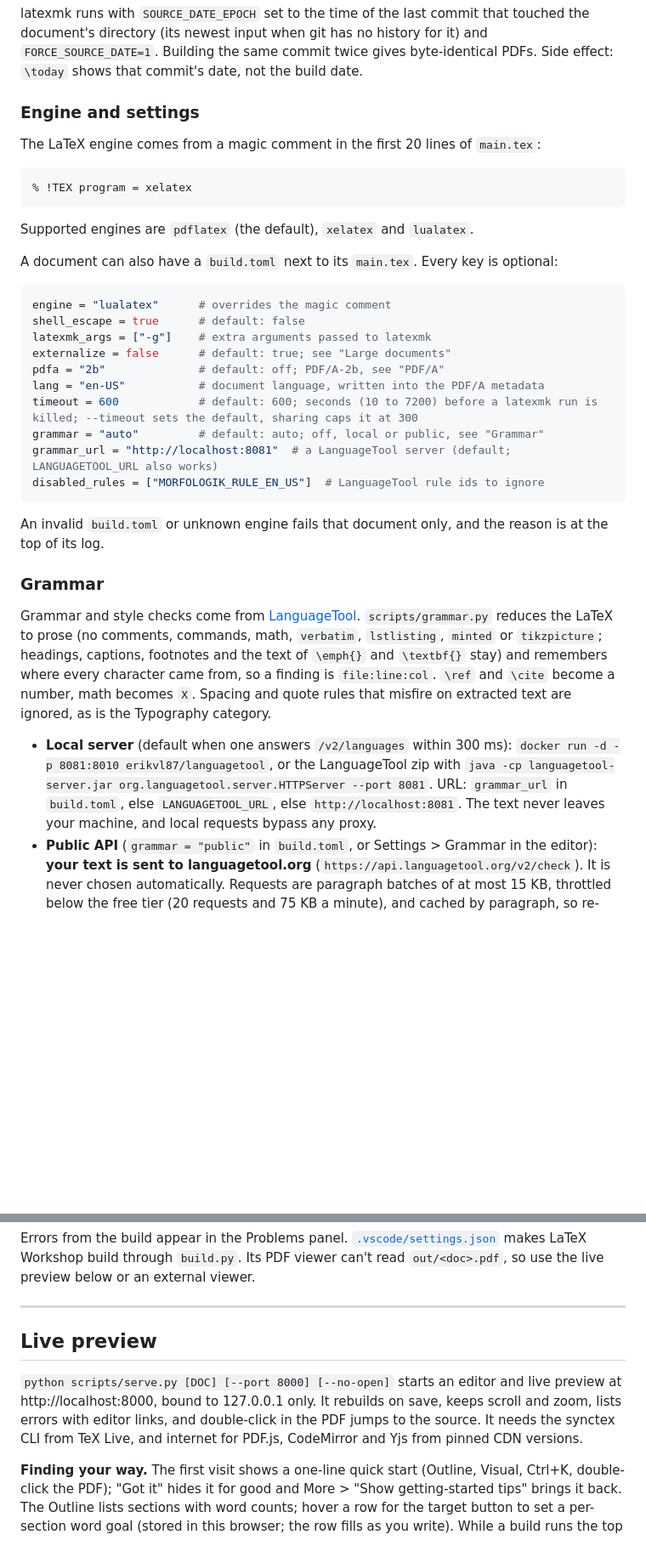
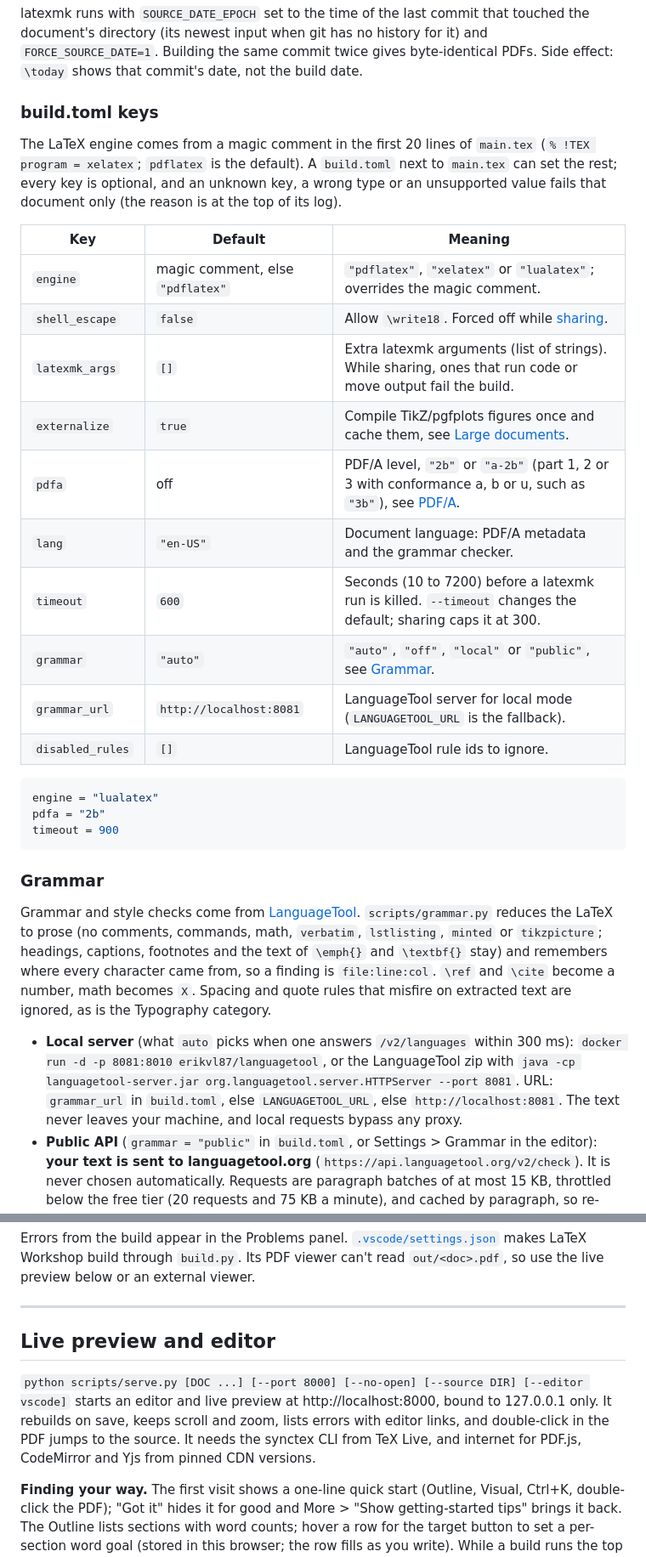
Before and after one commit to NotTahaAli/LatexPipeline, a Markdown page: README.md, 2 parts joined by grey strips. Shown at 85% size. GitHub-like rendering; blank space fills up the shorter version.

````diff
--- a/README.md
+++ b/README.md
@@ -92,38 +117,34 @@ You don't need to change `build.py`. Keep inputs inside the document's directory
 
 latexmk runs with `SOURCE_DATE_EPOCH` set to the time of the last commit that touched the document's directory (its newest input when git has no history for it) and `FORCE_SOURCE_DATE=1`. Building the same commit twice gives byte-identical PDFs. Side effect: `\today` shows that commit's date, not the build date.
 
-### Engine and settings
+### build.toml keys
 
-The LaTeX engine comes from a magic comment in the first 20 lines of `main.tex`:
+The LaTeX engine comes from a magic comment in the first 20 lines of `main.tex` (`% !TEX program = xelatex`; `pdflatex` is the default). A `build.toml` next to `main.tex` can set the rest; every key is optional, and an unknown key, a wrong type or an unsupported value fails that document only (the reason is at the top of its log).
 
-```latex
-% !TEX program = xelatex
-```
-
-Supported engines are `pdflatex` (the default), `xelatex` and `lualatex`.
-
-A document can also have a `build.toml` next to its `main.tex`. Every key is optional:
+| Key | Default | Meaning |
+| --- | --- | --- |
+| `engine` | magic comment, else `"pdflatex"` | `"pdflatex"`, `"xelatex"` or `"lualatex"`; overrides the magic comment. |
+| `shell_escape` | `false` | Allow `\write18`. Forced off while [sharing](#sharing). |
+| `latexmk_args` | `[]` | Extra latexmk arguments (list of strings). While sharing, ones that run code or move output fail the build. |
+| `externalize` | `true` | Compile TikZ/pgfplots figures once and cache them, see [Large documents](#large-documents). |
+| `pdfa` | off | PDF/A level, `"2b"` or `"a-2b"` (part 1, 2 or 3 with conformance a, b or u, such as `"3b"`), see [PDF/A](#pdfa). |
+| `lang` | `"en-US"` | Document language: PDF/A metadata and the grammar checker. |
+| `timeout` | `600` | Seconds (10 to 7200) before a latexmk run is killed. `--timeout` changes the default; sharing caps it at 300. |
+| `grammar` | `"auto"` | `"auto"`, `"off"`, `"local"` or `"public"`, see [Grammar](#grammar). |
+| `grammar_url` | `http://localhost:8081` | LanguageTool server for local mode (`LANGUAGETOOL_URL` is the fallback). |
+| `disabled_rules` | `[]` | LanguageTool rule ids to ignore. |
 
 ```toml
-engine = "lualatex"      # overrides the magic comment
-shell_escape = true      # default: false
-latexmk_args = ["-g"]    # extra arguments passed to latexmk
-externalize = false      # default: true; see "Large documents"
-pdfa = "2b"              # default: off; PDF/A-2b, see "PDF/A"
-lang = "en-US"           # document language, written into the PDF/A metadata
-timeout = 600            # default: 600; seconds (10 to 7200) before a latexmk run is killed; --timeout sets the default, sharing caps it at 300
-grammar = "auto"         # default: auto; off, local or public, see "Grammar"
-grammar_url = "http://localhost:8081"  # a LanguageTool server (default; LANGUAGETOOL_URL also works)
-disabled_rules = ["MORFOLOGIK_RULE_EN_US"]  # LanguageTool rule ids to ignore
+engine = "lualatex"
+pdfa = "2b"
+timeout = 900
 ```
-
-An invalid `build.toml` or unknown engine fails that document only, and the reason is at the top of its log.
 
 ### Grammar
 
 Grammar and style checks come from [LanguageTool](https://languagetool.org). `scripts/grammar.py` reduces the LaTeX to prose (no comments, commands, math, `verbatim`, `lstlisting`, `minted` or `tikzpicture`; headings, captions, footnotes and the text of `\emph{}` and `\textbf{}` stay) and remembers where every character came from, so a finding is `file:line:col`. `\ref` and `\cite` become a number, math becomes `X`. Spacing and quote rules that misfire on extracted text are ignored, as is the Typography category.
 
-* **Local server** (default when one answers `/v2/languages` within 300 ms): `docker run -d -p 8081:8010 erikvl87/languagetool`, or the LanguageTool zip with `java -cp languagetool-server.jar org.languagetool.server.HTTPServer --port 8081`. URL: `grammar_url` in `build.toml`, else `LANGUAGETOOL_URL`, else `http://localhost:8081`. The text never leaves your machine, and local requests bypass any proxy.
+* **Local server** (what `auto` picks when one answers `/v2/languages` within 300 ms): `docker run -d -p 8081:8010 erikvl87/languagetool`, or the LanguageTool zip with `java -cp languagetool-server.jar org.languagetool.server.HTTPServer --port 8081`. URL: `grammar_url` in `build.toml`, else `LANGUAGETOOL_URL`, else `http://localhost:8081`. The text never leaves your machine, and local requests bypass any proxy.
 * **Public API** (`grammar = "public"` in `build.toml`, or Settings > Grammar in the editor): **your text is sent to languagetool.org** (`https://api.languagetool.org/v2/check`). It is never chosen automatically. Requests are paragraph batches of at most 15 KB, throttled below the free tier (20 requests and 75 KB a minute), and cached by paragraph, so re-checking an edited file only sends the changed paragraphs.
 * `grammar = "off"` or nothing found: no check, no network. The language is `lang` from `build.toml` (default `en-US`).
 
@@ -149,9 +170,9 @@ Errors from the build appear in the Problems panel. [`.vscode/settings.json`](.v
 
 ---
 
-## Live preview
+## Live preview and editor
 
-`python scripts/serve.py [DOC] [--port 8000] [--no-open]` starts an editor and live preview at http://localhost:8000, bound to 127.0.0.1 only. It rebuilds on save, keeps scroll and zoom, lists errors with editor links, and double-click in the PDF jumps to the source. It needs the synctex CLI from TeX Live, and internet for PDF.js, CodeMirror and Yjs from pinned CDN versions.
+`python scripts/serve.py [DOC ...] [--port 8000] [--no-open] [--source DIR] [--editor vscode]` starts an editor and live preview at http://localhost:8000, bound to 127.0.0.1 only. It rebuilds on save, keeps scroll and zoom, lists errors with editor links, and double-click in the PDF jumps to the source. It needs the synctex CLI from TeX Live, and internet for PDF.js, CodeMirror and Yjs from pinned CDN versions.
 
 **Finding your way.** The first visit shows a one-line quick start (Outline, Visual, Ctrl+K, double-click the PDF); "Got it" hides it for good and More > "Show getting-started tips" brings it back. The Outline lists sections with word counts; hover a row for the target button to set a per-section word goal (stored in this browser; the row fills as you write). While a build runs the top bar counts the seconds and a bar fills against the previous build's time, the empty PDF pane shows a page skeleton instead of a blank, and after a failed build the old PDF stays with a "last good PDF" note. The failing line is marked in the editor and the first error opens by itself with its hint. Fit width follows the pane until you zoom by hand. Visual mode sets prose in the UI sans font and leftover LaTeX in monospace, in both themes; PDF pages are always white. The page is keyboard operable (dialogs trap focus and return it, the build result is announced to screen readers) and passes axe-core in light and dark. A view link shows a "View only" chip, and Rebuild and Paragraph stay visible but disabled, with the reason as their tooltip.
 
````
Also changed, not shown: other parts of README.md (+60 -15 lines).
